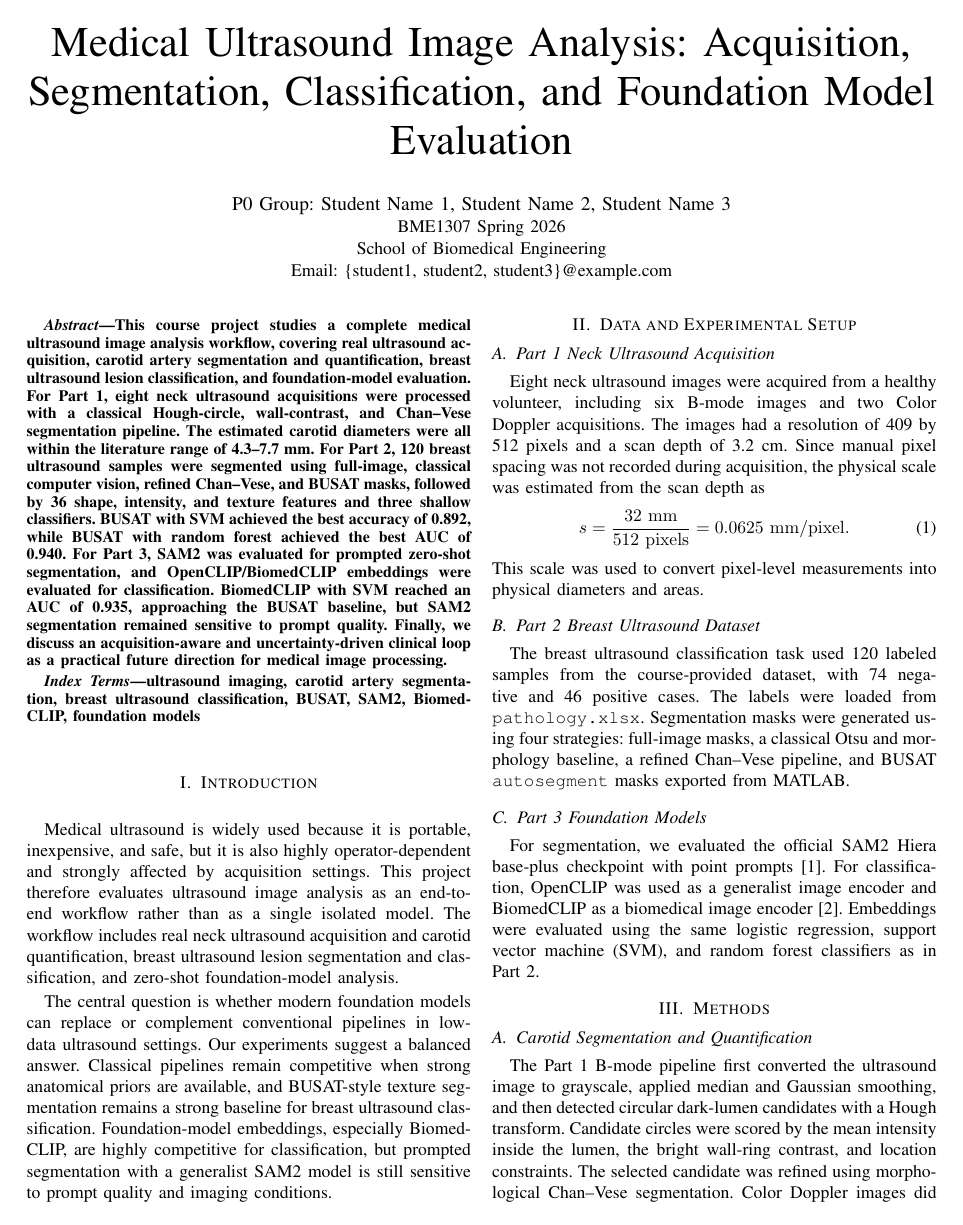
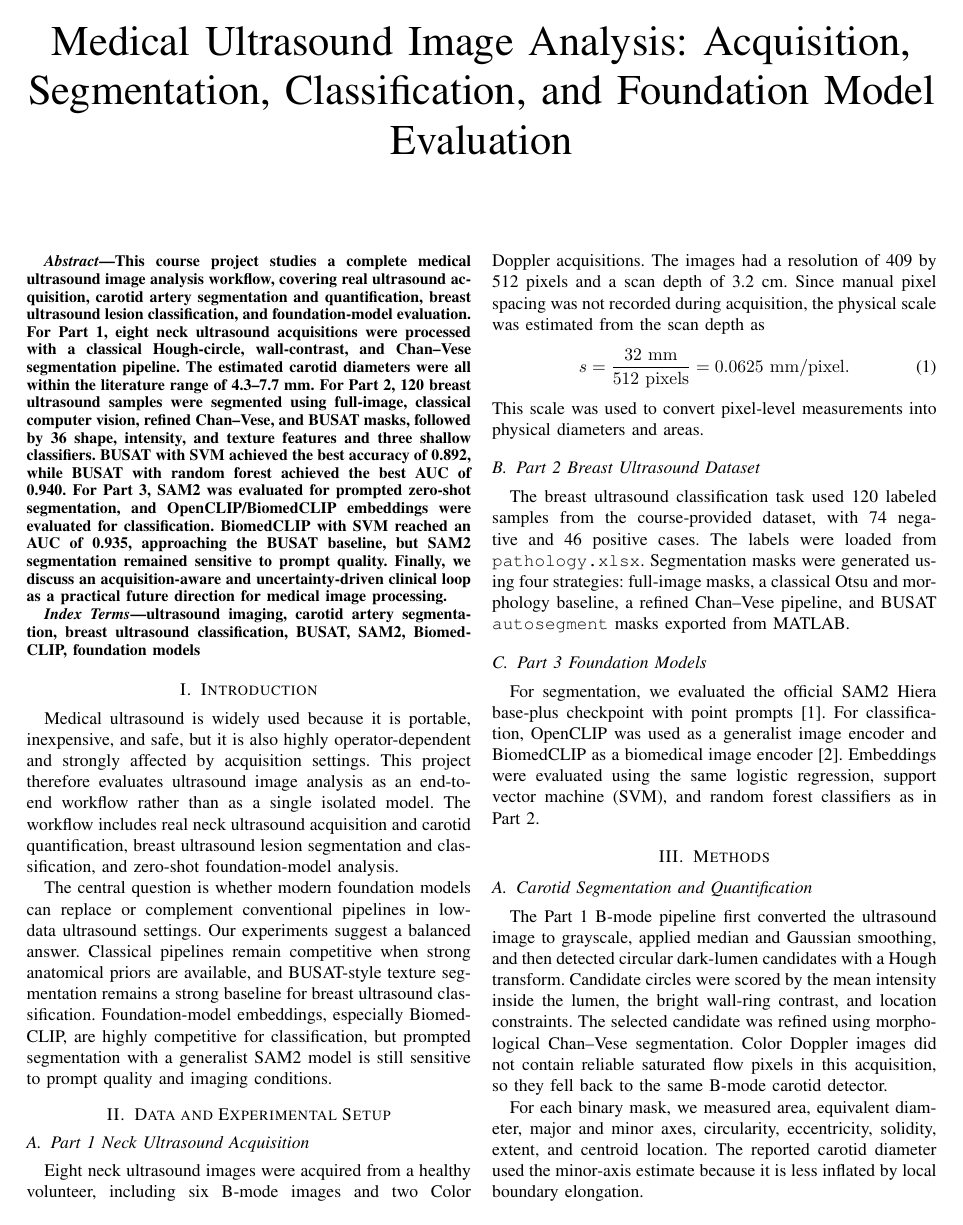
Before and after one commit to ExusiaiHY/BME1307-spring-2026, a LaTeX paper (paper/main.tex): page 1 of 6. Compiled offline with XeLaTeX.

Commit message:
chore: export paper with xelatex

```diff
--- a/paper/main.tex
+++ b/paper/main.tex
@@ -1,24 +1,20 @@
+\RequirePackage[T1]{fontenc}
 \documentclass[conference]{IEEEtran}
 
-\usepackage[T1]{fontenc}
 \usepackage{cite}
 \usepackage{amsmath,amssymb}
 \usepackage{graphicx}
 \usepackage{booktabs}
 \usepackage{array}
 \usepackage{url}
+\def\UrlBreaks{\do\/\do-\do\_\do\.\do\?\do\=\do\&}
 \usepackage{xcolor}
 
 \graphicspath{{figures/}}
 
 \title{Medical Ultrasound Image Analysis: Acquisition, Segmentation, Classification, and Foundation Model Evaluation}
 
-\author{
-\IEEEauthorblockN{P0 Group: Student Name 1, Student Name 2, Student Name 3}
-\IEEEauthorblockA{BME1307 Spring 2026\\
-School of Biomedical Engineering\\
-Email: \{student1, student2, student3\}@example.com}
-}
+\author{}
 
 \begin{document}
 
```
Also changed, not shown: Makefile, paper/latexmkrc, paper/main.pdf (added), 1 other file.
